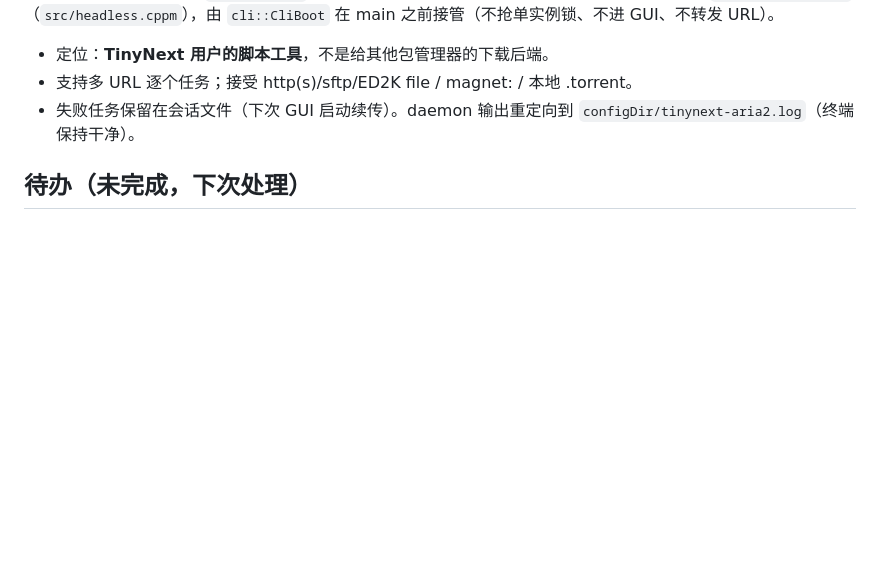
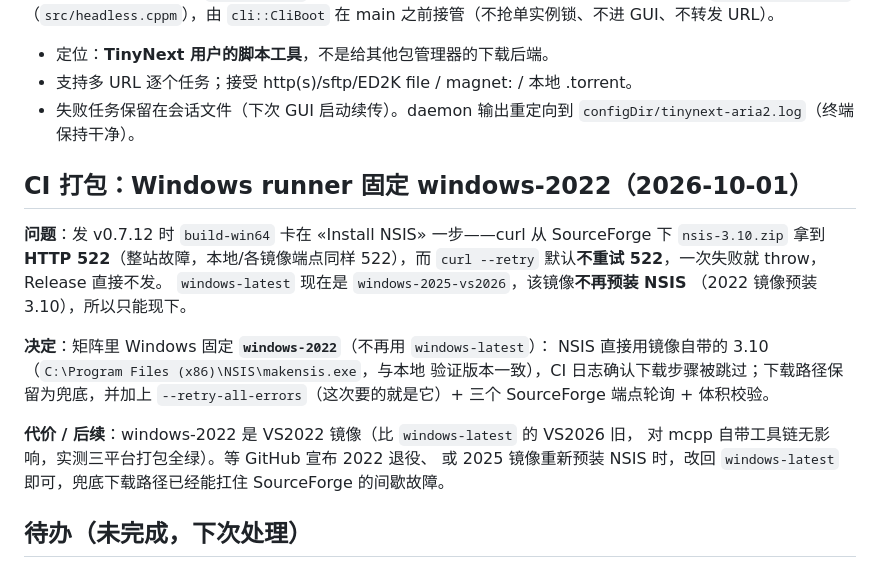
Before and after one commit to FarnaHerry/tinynext, a Markdown page: docs/roadmap.md, the part around the change. Rendered like a GitHub page; blank space fills up the shorter version.

Commit message:
docs: 记录 Windows runner 固定 windows-2022 的决策与背景

```diff
--- a/docs/roadmap.md
+++ b/docs/roadmap.md
@@ -224,6 +224,24 @@ Motrix 经典版 `aria2` npm 包「WS 打开走 WS、否则 HTTP」。故混合
 - 失败任务保留在会话文件（下次 GUI 启动续传）。daemon 输出重定向到
   `configDir/tinynext-aria2.log`（终端保持干净）。
 
+## CI 打包：Windows runner 固定 windows-2022（2026-10-01）
+
+**问题**：发 v0.7.12 时 `build-win64` 卡在 «Install NSIS» 一步——curl 从
+SourceForge 下 `nsis-3.10.zip` 拿到 **HTTP 522**（整站故障，本地/各镜像端点同样
+522），而 `curl --retry` 默认**不重试 522**，一次失败就 throw，Release 直接不发。
+`windows-latest` 现在是 `windows-2025-vs2026`，该镜像**不再预装 NSIS**
+（2022 镜像预装 3.10），所以只能现下。
+
+**决定**：矩阵里 Windows 固定 **`windows-2022`**（不再用 `windows-latest`）：
+NSIS 直接用镜像自带的 3.10（`C:\Program Files (x86)\NSIS\makensis.exe`，与本地
+验证版本一致），CI 日志确认下载步骤被跳过；下载路径保留为兜底，并加上
+`--retry-all-errors`（这次要的就是它）+ 三个 SourceForge 端点轮询 + 体积校验。
+
+**代价 / 后续**：windows-2022 是 VS2022 镜像（比 `windows-latest` 的 VS2026 旧，
+对 mcpp 自带工具链无影响，实测三平台打包全绿）。等 GitHub 宣布 2022 退役、
+或 2025 镜像重新预装 NSIS 时，改回 `windows-latest` 即可，兜底下载路径已经能扛住
+SourceForge 的间歇故障。
+
 ## 待办（未完成，下次处理）
 
 2026-10-01 复查 v0.7.11「稳定元素 id + 媒体轨道选择」那次提交后清理出的小尾巴，
```
